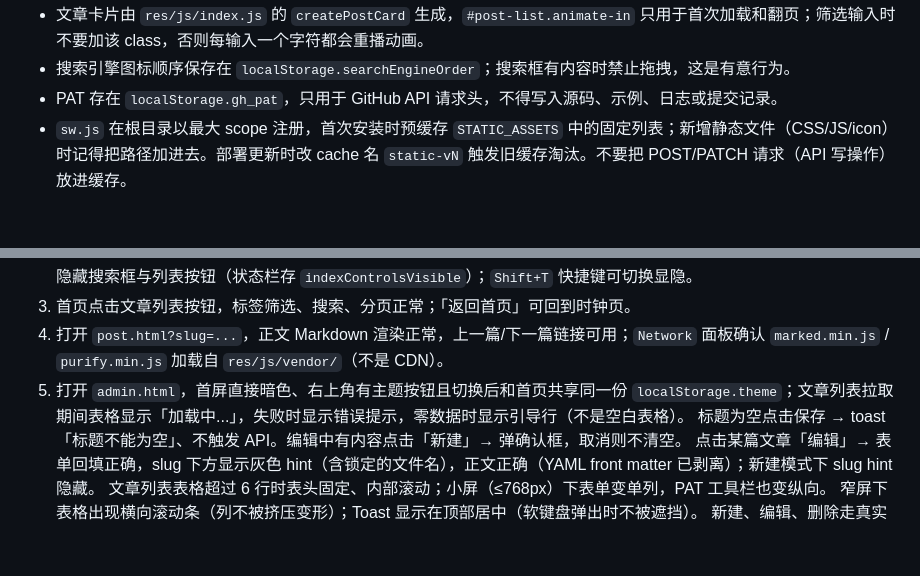
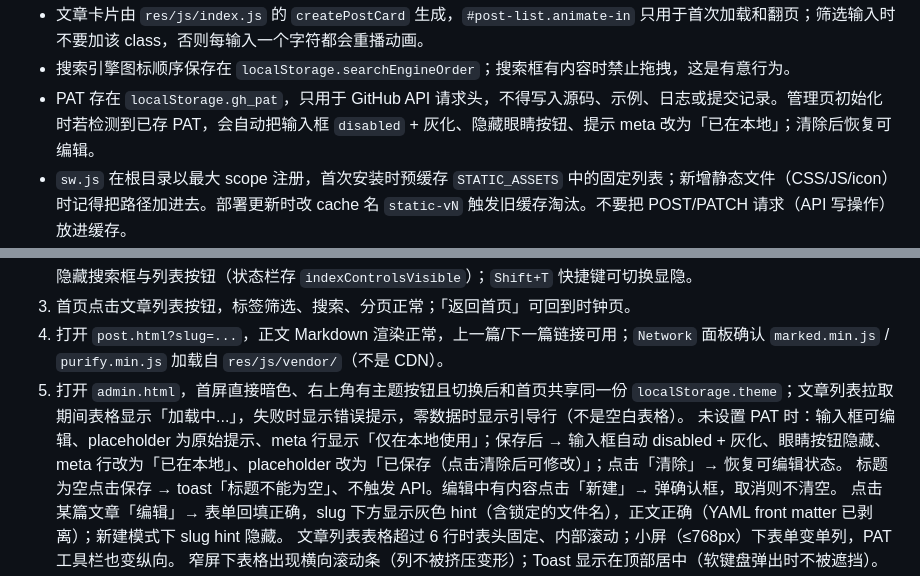
Before and after one commit to baaaaaaaaad/baaaaaaaaad.github.io, a Markdown page: AGENTS.md, 2 parts joined by grey strips. Rendered like a GitHub page; blank space fills up the shorter version.

Commit message:
docs(agents): 补充管理页 PAT 已保存状态的行为说明
- 说明管理页初始化检测到已存 PAT 时的禁用与灰化表现
- 补充眼睛按钮隐藏、meta 文案切换及清除后恢复编辑的细节
- 在验证清单中增加未设置与已保存 PAT 两种状态的检查步骤

```diff
--- a/AGENTS.md
+++ b/AGENTS.md
@@ -216,7 +216,7 @@ npx --yes serve .
 - 主题切换使用 `document.startViewTransition` + `html.theme-transitioning`；不支持或用户偏好减少动画时回退为直接切换。`--theme-x` / `--theme-y` 是圆形扩散的圆心，不要删除。
 - 文章卡片由 `res/js/index.js` 的 `createPostCard` 生成，`#post-list.animate-in` 只用于首次加载和翻页；筛选输入时不要加该 class，否则每输入一个字符都会重播动画。
 - 搜索引擎图标顺序保存在 `localStorage.searchEngineOrder`；搜索框有内容时禁止拖拽，这是有意行为。
-- PAT 存在 `localStorage.gh_pat`，只用于 GitHub API 请求头，不得写入源码、示例、日志或提交记录。
+- PAT 存在 `localStorage.gh_pat`，只用于 GitHub API 请求头，不得写入源码、示例、日志或提交记录。管理页初始化时若检测到已存 PAT，会自动把输入框 `disabled` + 灰化、隐藏眼睛按钮、提示 meta 改为「已在本地」；清除后恢复可编辑。
 - `sw.js` 在根目录以最大 scope 注册，首次安装时预缓存 `STATIC_ASSETS` 中的固定列表；新增静态文件（CSS/JS/icon）时记得把路径加进去。部署更新时改 cache 名 `static-vN` 触发旧缓存淘汰。不要把 POST/PATCH 请求（API 写操作）放进缓存。
 - `USE_MOCK_DATA = true` 时不会访问 GitHub，所有写操作只改内存，刷新后丢失；若线上"保存后刷新没了"或看到示例文章，先检查是不是被改成 `true`（当前默认 `false`）。
 - `admin.js` 内嵌了 `applyTheme/setTheme/setupThemeToggle` 三个函数（不从 index.js 导入，避免跨模块依赖），修改主题逻辑时 index.js 和 admin.js 要同步更新。
@@ -231,6 +231,7 @@ npx --yes serve .
 3. 首页点击文章列表按钮，标签筛选、搜索、分页正常；「返回首页」可回到时钟页。
 4. 打开 `post.html?slug=...`，正文 Markdown 渲染正常，上一篇/下一篇链接可用；`Network` 面板确认 `marked.min.js` / `purify.min.js` 加载自 `res/js/vendor/`（不是 CDN）。
 5. 打开 `admin.html`，首屏直接暗色、右上角有主题按钮且切换后和首页共享同一份 `localStorage.theme`；文章列表拉取期间表格显示「加载中...」，失败时显示错误提示，零数据时显示引导行（不是空白表格）。
+   未设置 PAT 时：输入框可编辑、placeholder 为原始提示、meta 行显示「仅在本地使用」；保存后 → 输入框自动 disabled + 灰化、眼睛按钮隐藏、meta 行改为「已在本地」、placeholder 改为「已保存（点击清除后可修改）」；点击「清除」→ 恢复可编辑状态。
    标题为空点击保存 → toast「标题不能为空」、不触发 API。编辑中有内容点击「新建」→ 弹确认框，取消则不清空。
    点击某篇文章「编辑」→ 表单回填正确，slug 下方显示灰色 hint（含锁定的文件名），正文正确（YAML front matter 已剥离）；新建模式下 slug hint 隐藏。
    文章列表表格超过 6 行时表头固定、内部滚动；小屏（≤768px）下表单变单列，PAT 工具栏也变纵向。
```
